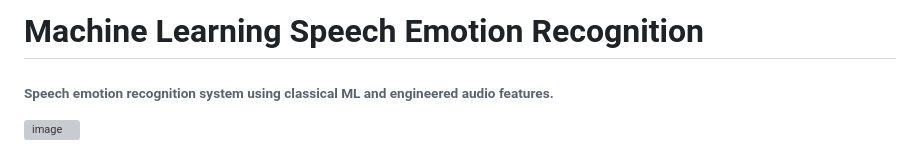
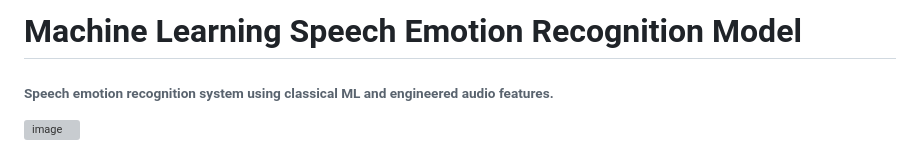
Before and after one commit to mrklick12/speech-emotion-recognition, a Markdown page: README.md, the part around the change. Drawn GitHub-style; grey boxes are pictures that could not be loaded.

```diff
--- a/README.md
+++ b/README.md
@@ -1,4 +1,4 @@
-<h1>Machine Learning Speech Emotion Recognition</h1>
+<h1>Machine Learning Speech Emotion Recognition Model</h1>
 
 <h6>Speech emotion recognition system using classical ML and engineered audio features.</h6>
 
```
